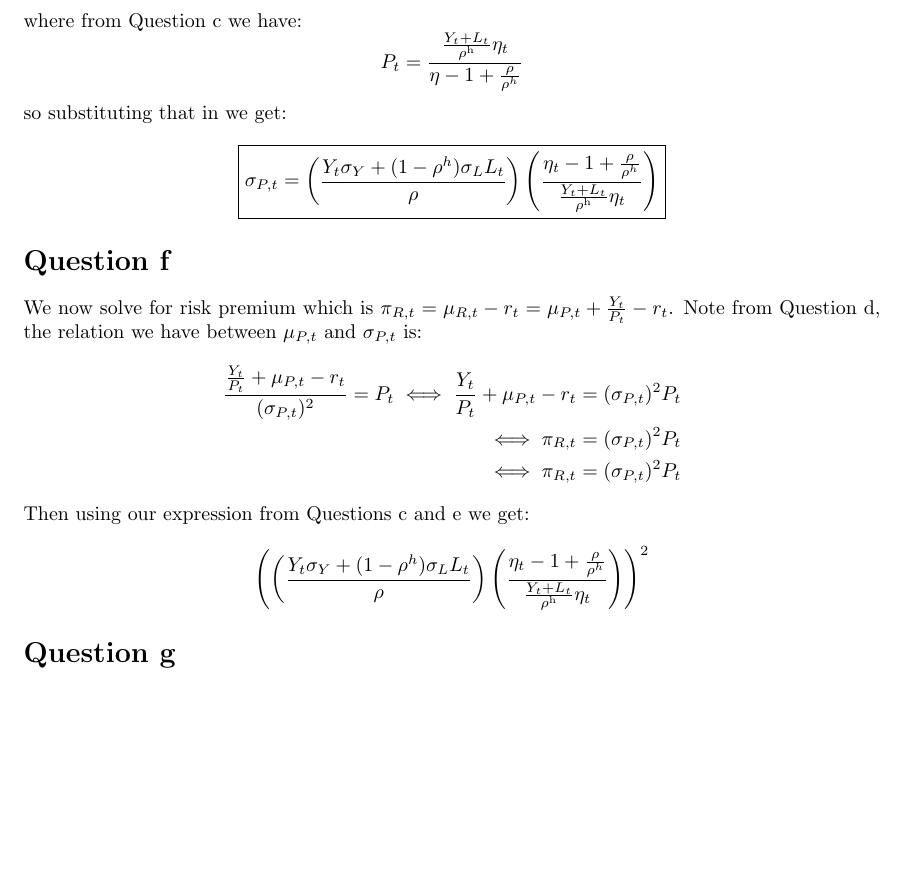
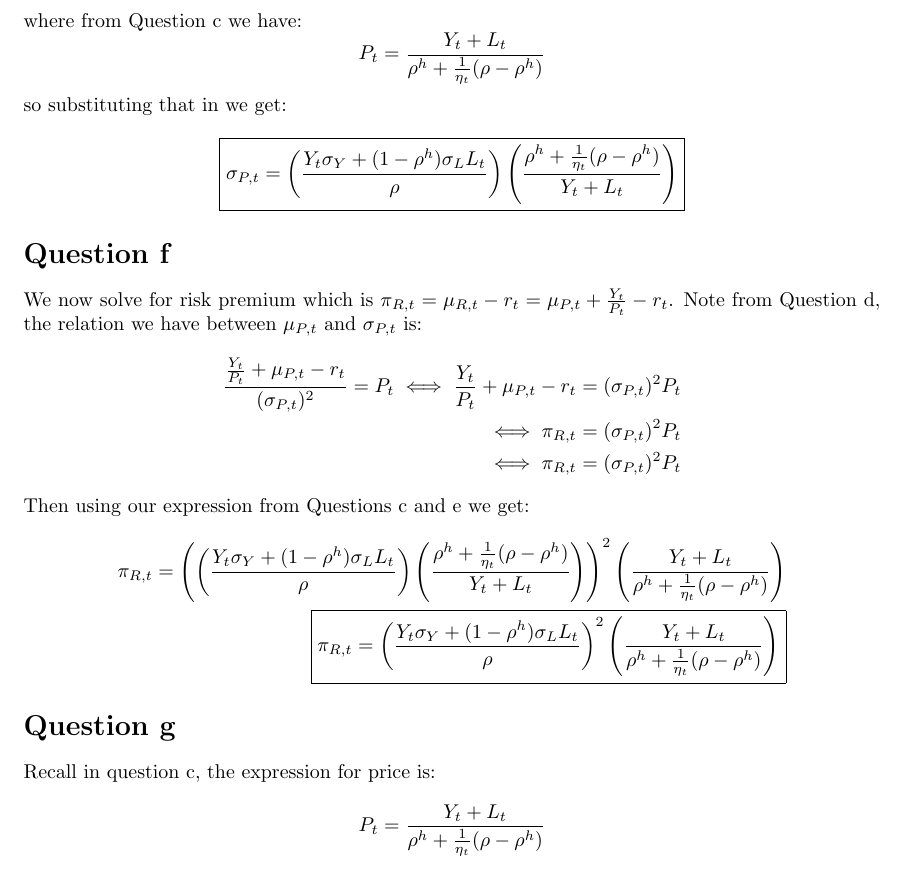
Before and after one commit to cindyhub/Macrofinance-Pset-3, a LaTeX problem sheet (Macrofinance-Pset-3.tex): part of page 4 of 4, cut so that both start at the same text, the shorter picture padded with empty space. Compiled offline with pdfLaTeX.

Commit message:
all the way up to g

```diff
--- a/Macrofinance-Pset-3.tex
+++ b/Macrofinance-Pset-3.tex
@@ -190,11 +190,11 @@ Under the goods market clearing condition we have (where per the email exchange
     \]
     where from Question c we have:
     \[
-        P_t = \frac{\frac{Y_{t} + L_t}{\rho^{\mathrm{h}}}\eta_t}{\eta - 1 + \frac{\rho}{\rho^h}}
+        P_t = \frac{Y_{t} + L_t}{\rho^h + \frac{1}{\eta_t}(\rho-\rho^h)}
     \]
     so substituting that in we get:
     \[
-        \boxed{\sigma_{P, t} = \left(\frac{Y_t \sigma_Y + (1 - \rho^h) \sigma_L L_t}{\rho}\right) \left(\frac{\eta_t - 1 + \frac{\rho}{\rho^h}}{\frac{Y_{t} + L_t}{\rho^{\mathrm{h}}}\eta_t} \right)}
+        \boxed{\sigma_{P, t} = \left(\frac{Y_t \sigma_Y + (1 - \rho^h) \sigma_L L_t}{\rho}\right) \left(\frac{\rho^h + \frac{1}{\eta_t}(\rho-\rho^h)}{Y_{t} + L_t} \right)}
     \]
 
 % \[
@@ -214,7 +214,8 @@ We now solve for risk premium which is $\pi_{R, t} = \mu_{R, t} - r_t = \mu_{P,
 \]
 Then using our expression from Questions c and e we get:
 \[\begin{aligned}
-    \left(\left(\frac{Y_t \sigma_Y + (1 - \rho^h) \sigma_L L_t}{\rho}\right) \left(\frac{\eta_t - 1 + \frac{\rho}{\rho^h}}{\frac{Y_{t} + L_t}{\rho^{\mathrm{h}}}\eta_t} \right)\right)^2
+    \pi_{R, t} = \left(\left(\frac{Y_t \sigma_Y + (1 - \rho^h) \sigma_L L_t}{\rho}\right) \left(\frac{\rho^h + \frac{1}{\eta_t}(\rho-\rho^h)}{Y_{t} + L_t} \right)\right)^2 \left(\frac{Y_{t} + L_t}{\rho^h + \frac{1}{\eta_t}(\rho-\rho^h)}\right)\\
+    \boxed{\pi_{R, t} = \left(\frac{Y_t \sigma_Y + (1 - \rho^h) \sigma_L L_t}{\rho}\right)^2 \left(\frac{Y_{t} + L_t}{\rho^h + \frac{1}{\eta_t}(\rho-\rho^h)}\right)}
 \end{aligned}\]
 % To do so, we first solve for $\mu_{P, t}$. Recall our expression we derived for $\mu_{P, t}$ and $\sigma_{P, t }$ is:
 % \[\begin{aligned}
@@ -222,5 +223,9 @@ Then using our expression from Questions c and e we get:
 %     \iff
 % \end{aligned}\]
 \section*{Question g}
+Recall in question c, the expression for price is:
+\[
+    P_t = \frac{Y_{t} + L_t}{\rho^h + \frac{1}{\eta_t}(\rho-\rho^h)}
+\]
 
 \end{document}
```
Also changed, not shown: Macrofinance-Pset-3.pdf, 3 other files.
